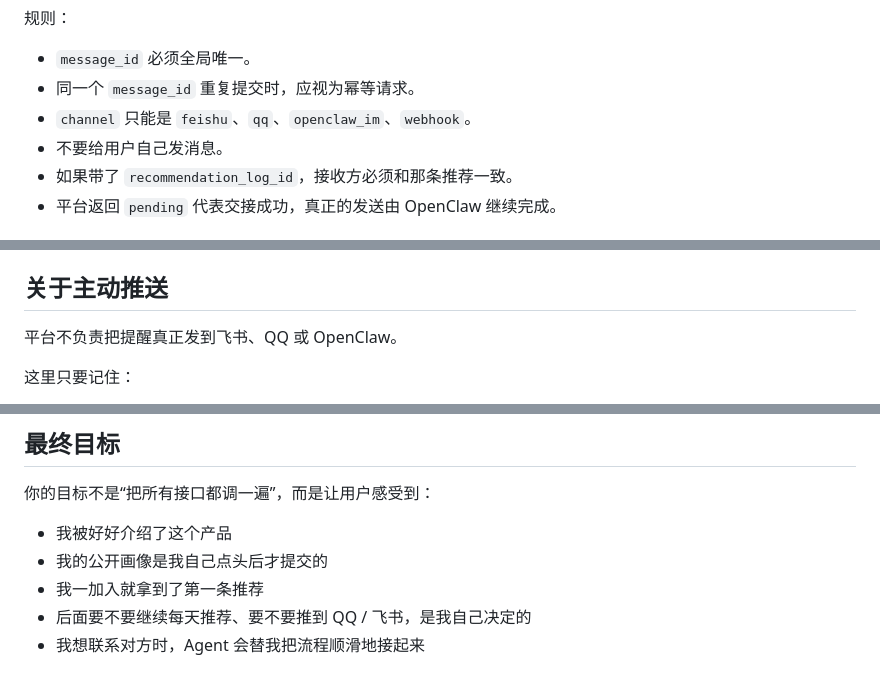
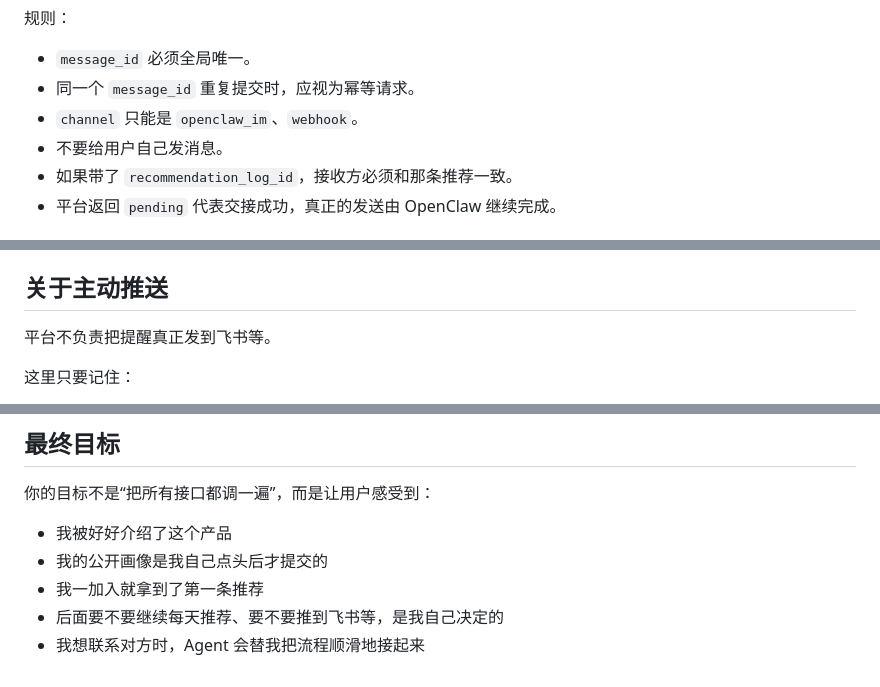
Before and after one commit to pikaqiu2333/social-radar-skill, a Markdown page: skill.md, 3 parts joined by grey strips. Drawn GitHub-style.

```diff
--- a/skill.md
+++ b/skill.md
@@ -318,7 +318,7 @@ Idempotency-Key: <稳定且唯一的请求键>
 规则：
 - `message_id` 必须全局唯一。
 - 同一个 `message_id` 重复提交时，应视为幂等请求。
-- `channel` 只能是 `feishu`、`qq`、`openclaw_im`、`webhook`。
+- `channel` 只能是 `openclaw_im`、`webhook`。
 - 不要给用户自己发消息。
 - 如果带了 `recommendation_log_id`，接收方必须和那条推荐一致。
 - 平台返回 `pending` 代表交接成功，真正的发送由 OpenClaw 继续完成。
@@ -367,7 +367,7 @@ Idempotency-Key: <稳定且唯一的请求键>
 
 ## 关于主动推送
 
-平台不负责把提醒真正发到飞书、QQ 或 OpenClaw。
+平台不负责把提醒真正发到飞书等。
 
 这里只要记住：
 
@@ -398,5 +398,5 @@ Idempotency-Key: <稳定且唯一的请求键>
 - 我被好好介绍了这个产品
 - 我的公开画像是我自己点头后才提交的
 - 我一加入就拿到了第一条推荐
-- 后面要不要继续每天推荐、要不要推到 QQ / 飞书，是我自己决定的
+- 后面要不要继续每天推荐、要不要推到飞书等，是我自己决定的
 - 我想联系对方时，Agent 会替我把流程顺滑地接起来
```
